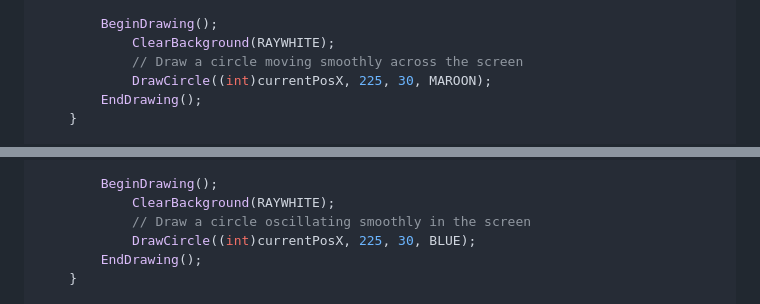
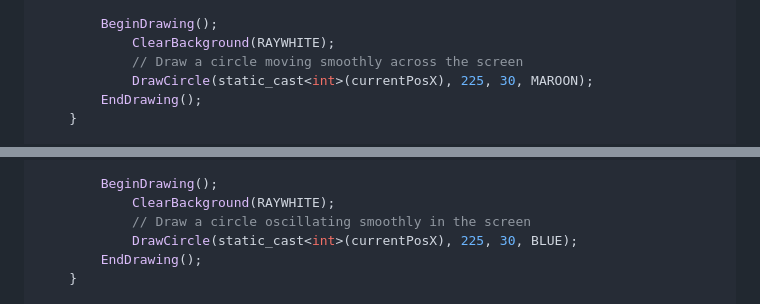
Before and after one commit to cheomanigua/cplus-docs, a Markdown page: docs/raylib.md, 2 parts joined by grey strips. GitHub-like rendering.

```diff
--- a/docs/raylib.md
+++ b/docs/raylib.md
@@ -445,7 +432,7 @@ int main() {
         BeginDrawing();
             ClearBackground(RAYWHITE);
             // Draw a circle moving smoothly across the screen
-            DrawCircle((int)currentPosX, 225, 30, MAROON);
+            DrawCircle(static_cast<int>(currentPosX), 225, 30, MAROON);
         EndDrawing();
     }
 
@@ -482,7 +469,7 @@ int main() {
         BeginDrawing();
             ClearBackground(RAYWHITE);
             // Draw a circle oscillating smoothly in the screen
-            DrawCircle((int)currentPosX, 225, 30, BLUE);
+            DrawCircle(static_cast<int>(currentPosX), 225, 30, BLUE);
         EndDrawing();
     }
 
```
Also changed, not shown: other parts of docs/raylib.md (+14 -27 lines).
